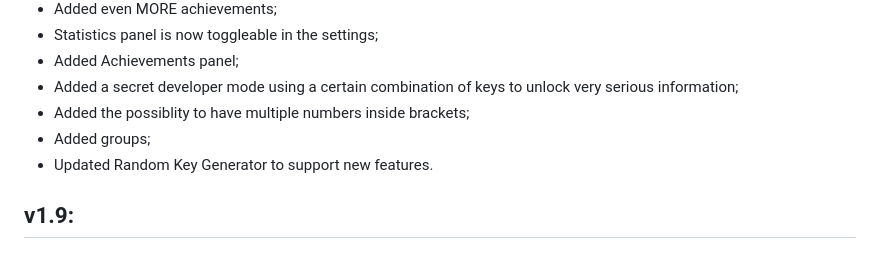
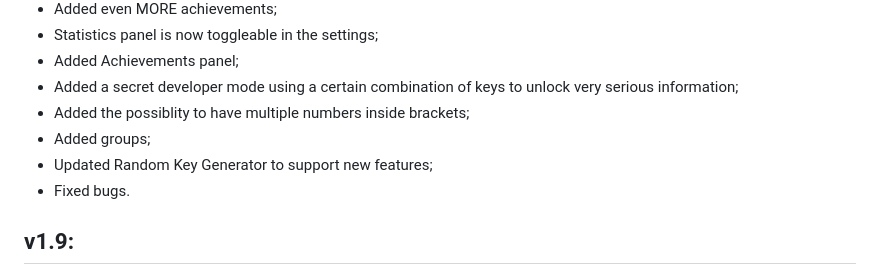
Before and after one commit to aussuk/new-cipher, a Markdown page: CHANGELOG.md, the part around the change. Rendered like a GitHub page.

```diff
--- a/CHANGELOG.md
+++ b/CHANGELOG.md
@@ -11,7 +11,8 @@
 - Added a secret developer mode using a certain combination of keys to unlock very serious information;
 - Added the possiblity to have multiple numbers inside brackets;
 - Added groups;
-- Updated Random Key Generator to support new features.
+- Updated Random Key Generator to support new features;
+- Fixed bugs.
 
 ## v1.9:
 - Added a key strength meter that evaluates the complexity of the key based on various factors (length, character variety, use of conditionals, etc.);
```
